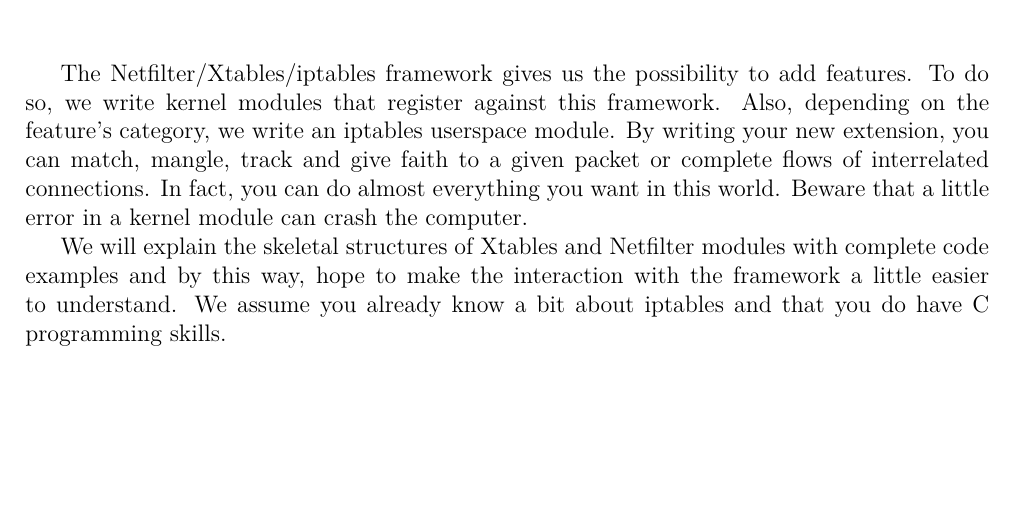
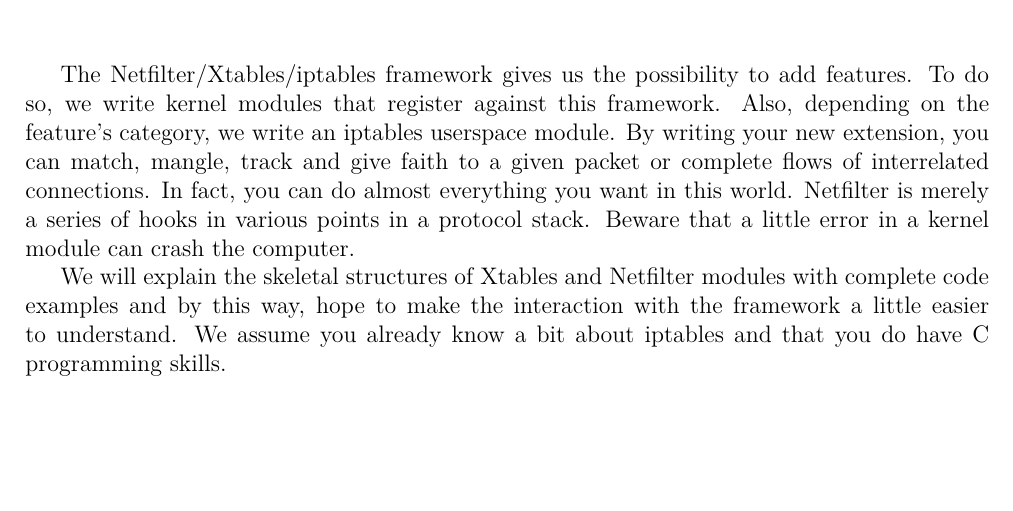
Before and after one commit to JAORMX/Writing-Netfilter-Modules-Tutorial, a LaTeX document (document/Netfilter_Modules.tex): part of page 1 of 67, cut so that both start at the same text. Compiled offline with pdfLaTeX.

Commit message:
modifiqué un poco el libro

```diff
--- a/document/Netfilter_Modules.tex
+++ b/document/Netfilter_Modules.tex
@@ -71,7 +71,8 @@ that register against this framework. Also, depending on the feature's
 category, we write an iptables userspace module. By writing your new
 extension, you can match, mangle, track and give faith to a given
 packet or complete flows of interrelated connections. In fact, you
-can do almost everything you want in this world. Beware that a little
+can do almost everything you want in this world. Netfilter is merely a
+series of hooks in various points in a protocol stack. Beware that a little
 error in a kernel module can crash the computer.
 
 We will explain the skeletal structures of Xtables and Netfilter modules
```
Also changed, not shown: document/Netfilter_Modules.pdf, document/Netfilter_Modules.tex (1 more changed lines).
